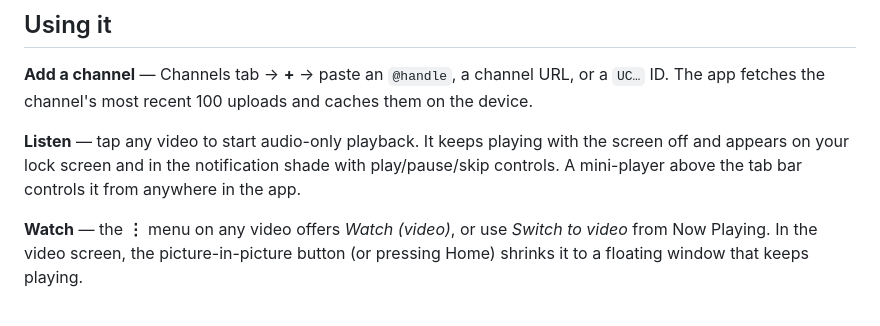
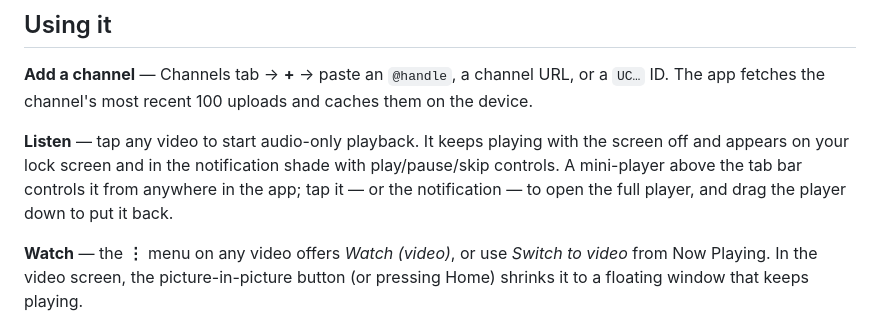
Before and after one commit to zkwokleung/backchannel, a Markdown page: docs/USAGE.md, the part around the change. Drawn GitHub-style.

```diff
--- a/docs/USAGE.md
+++ b/docs/USAGE.md
@@ -56,7 +56,8 @@ The app fetches the channel's most recent 100 uploads and caches them on the dev
 
 **Listen** — tap any video to start audio-only playback. It keeps playing with the screen off
 and appears on your lock screen and in the notification shade with play/pause/skip controls. A
-mini-player above the tab bar controls it from anywhere in the app.
+mini-player above the tab bar controls it from anywhere in the app; tap it — or the
+notification — to open the full player, and drag the player down to put it back.
 
 **Watch** — the **⋮** menu on any video offers *Watch (video)*, or use *Switch to video* from
 Now Playing. In the video screen, the picture-in-picture button (or pressing Home) shrinks it to
```
Also changed, not shown: docs/DEVELOPING.md (+3 -1 lines).
